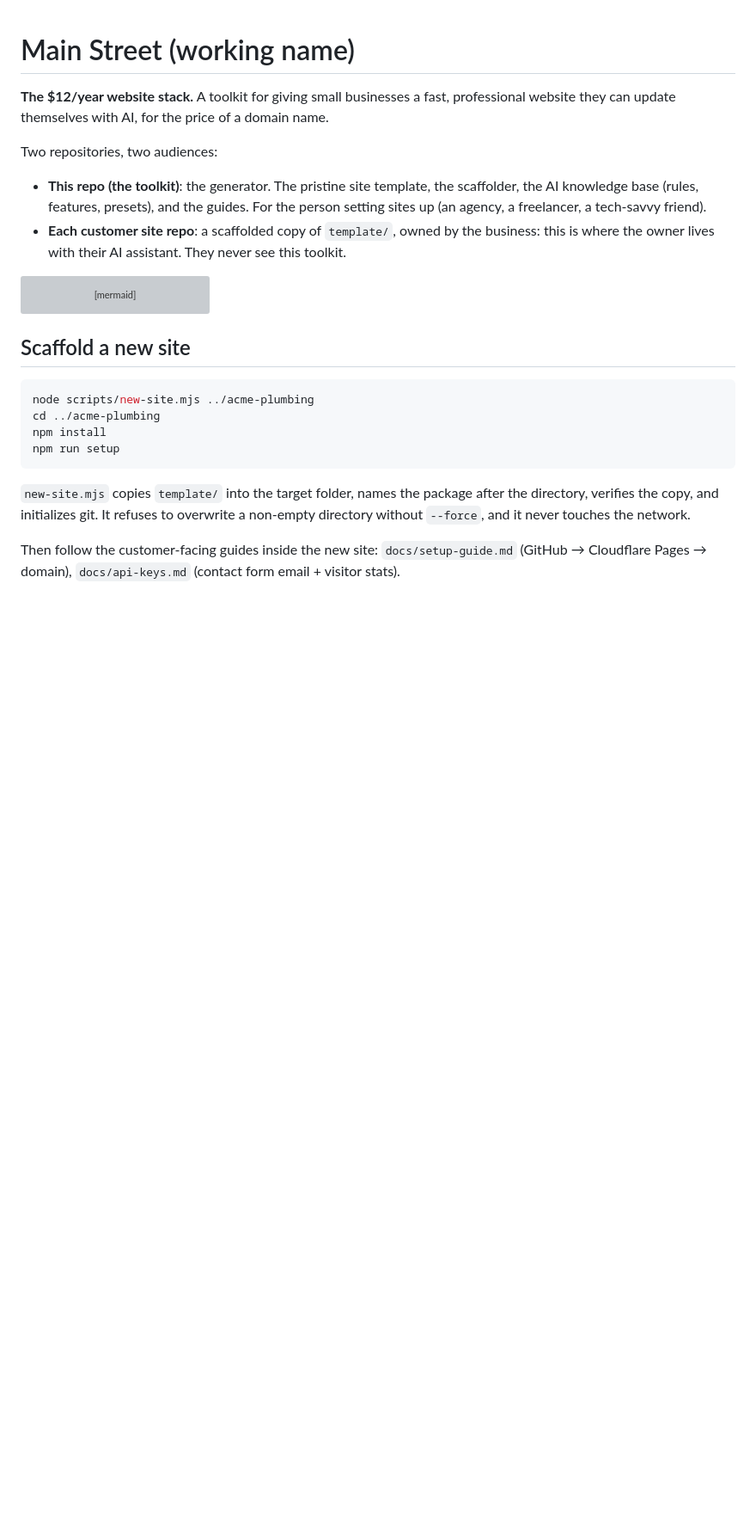
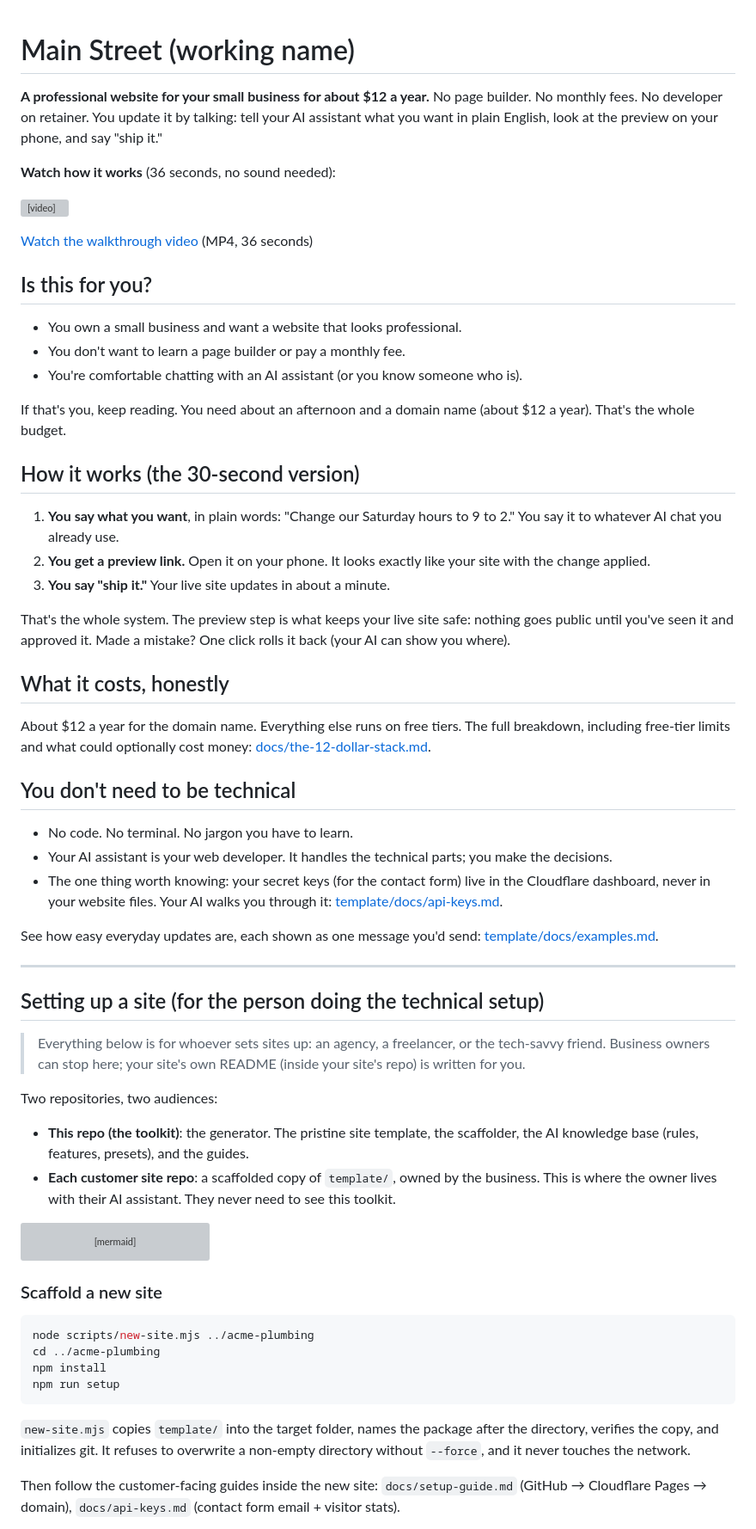
Before and after one commit to Zer0Cool79/main-street, a Markdown page: README.md, the part around one of its changes. Shown at 86% size. Rendered like a GitHub page; blank space fills up the shorter version; grey boxes are pictures that could not be loaded.

Commit message:
README: lead with the human story, not the architecture
The GitHub landing page now opens with a plain-English pitch, the
walkthrough video, 'is this for you', and a 30-second how-it-works
before any technical content. Scaffold commands, the two-repo
diagram, and repo internals move under a clearly-marked section for
the person doing the setup. No em dashes.

````diff
--- a/README.md
+++ b/README.md
@@ -1,11 +1,51 @@
 # Main Street (working name)
 
-**The $12/year website stack.** A toolkit for giving small businesses a fast, professional website they can update themselves with AI, for the price of a domain name.
+**A professional website for your small business for about $12 a year.** No page builder. No monthly fees. No developer on retainer. You update it by talking: tell your AI assistant what you want in plain English, look at the preview on your phone, and say "ship it."
+
+**Watch how it works** (36 seconds, no sound needed):
+
+<video controls poster="template/docs/assets/journey-poster.png" width="1280" src="template/docs/assets/journey.mp4"></video>
+
+[Watch the walkthrough video](template/docs/assets/journey.mp4) (MP4, 36 seconds)
+
+## Is this for you?
+
+- You own a small business and want a website that looks professional.
+- You don't want to learn a page builder or pay a monthly fee.
+- You're comfortable chatting with an AI assistant (or you know someone who is).
+
+If that's you, keep reading. You need about an afternoon and a domain name (about $12 a year). That's the whole budget.
+
+## How it works (the 30-second version)
+
+1. **You say what you want**, in plain words: "Change our Saturday hours to 9 to 2." You say it to whatever AI chat you already use.
+2. **You get a preview link.** Open it on your phone. It looks exactly like your site with the change applied.
+3. **You say "ship it."** Your live site updates in about a minute.
+
+That's the whole system. The preview step is what keeps your live site safe: nothing goes public until you've seen it and approved it. Made a mistake? One click rolls it back (your AI can show you where).
+
+## What it costs, honestly
+
+About $12 a year for the domain name. Everything else runs on free tiers. The full breakdown, including free-tier limits and what could optionally cost money: [docs/the-12-dollar-stack.md](docs/the-12-dollar-stack.md).
+
+## You don't need to be technical
+
+- No code. No terminal. No jargon you have to learn.
+- Your AI assistant is your web developer. It handles the technical parts; you make the decisions.
+- The one thing worth knowing: your secret keys (for the contact form) live in the Cloudflare dashboard, never in your website files. Your AI walks you through it: [template/docs/api-keys.md](template/docs/api-keys.md).
+
+See how easy everyday updates are, each shown as one message you'd send: [template/docs/examples.md](template/docs/examples.md).
+
+---
+
+## Setting up a site (for the person doing the technical setup)
+
+> Everything below is for whoever sets sites up: an agency, a freelancer, or the tech-savvy friend. Business owners can stop here; your site's own README (inside your site's repo) is written for you.
 
 Two repositories, two audiences:
 
-- **This repo (the toolkit)**: the generator. The pristine site template, the scaffolder, the AI knowledge base (rules, features, presets), and the guides. For the person setting sites up (an agency, a freelancer, a tech-savvy friend).
-- **Each customer site repo**: a scaffolded copy of `template/`, owned by the business: this is where the owner lives with their AI assistant. They never see this toolkit.
+- **This repo (the toolkit)**: the generator. The pristine site template, the scaffolder, the AI knowledge base (rules, features, presets), and the guides.
+- **Each customer site repo**: a scaffolded copy of `template/`, owned by the business. This is where the owner lives with their AI assistant. They never need to see this toolkit.
 
 ```mermaid
 flowchart TD
@@ -17,7 +57,7 @@ flowchart TD
     STG -.->|owner says ship it<br/>merge to main| MAIN
 ```
 
-## Scaffold a new site
+### Scaffold a new site
 
 ```bash
 node scripts/new-site.mjs ../acme-plumbing
````
Also changed, not shown: other parts of README.md (+8 -8 lines).
